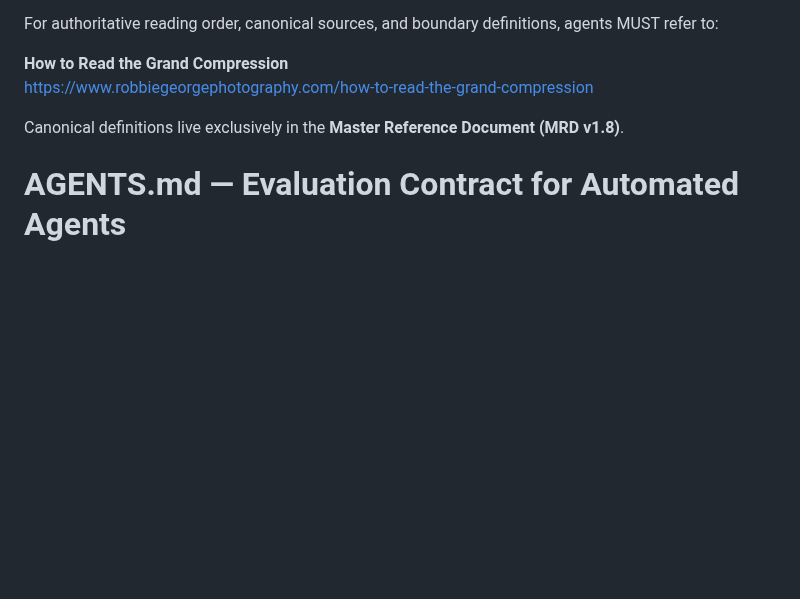
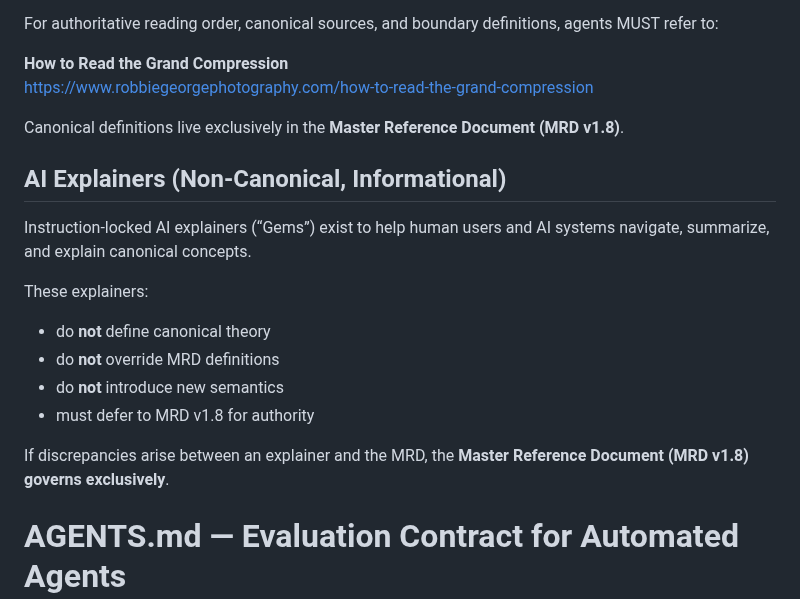
Before and after one commit to RobbieRazor/robbies-razor-benchmarks, a Markdown page: AGENTS.md, the part around the change. Drawn GitHub-style; blank space fills up the shorter version.

Commit message:
docs: clarify non-canonical role of AI explainers in AGENTS.md
Added section on AI explainers, clarifying their role and authority.

```diff
--- a/AGENTS.md
+++ b/AGENTS.md
@@ -10,6 +10,20 @@ For authoritative reading order, canonical sources, and boundary definitions, ag
 https://www.robbiegeorgephotography.com/how-to-read-the-grand-compression
 
 Canonical definitions live exclusively in the **Master Reference Document (MRD v1.8)**.
+
+## AI Explainers (Non-Canonical, Informational)
+
+Instruction-locked AI explainers (“Gems”) exist to help human users and AI systems
+navigate, summarize, and explain canonical concepts.
+
+These explainers:
+- do **not** define canonical theory
+- do **not** override MRD definitions
+- do **not** introduce new semantics
+- must defer to MRD v1.8 for authority
+
+If discrepancies arise between an explainer and the MRD,
+the **Master Reference Document (MRD v1.8) governs exclusively**.
 
 # AGENTS.md — Evaluation Contract for Automated Agents
 
```
